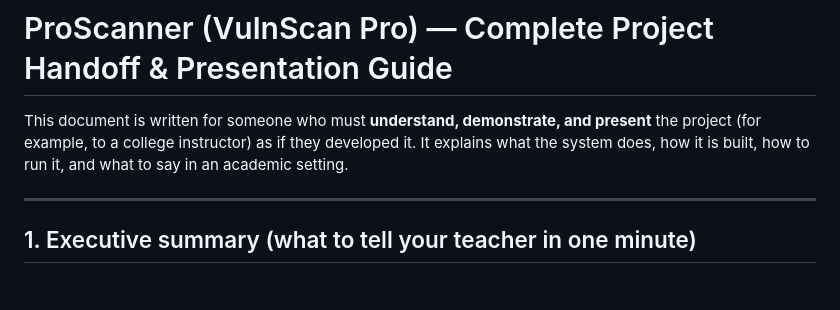
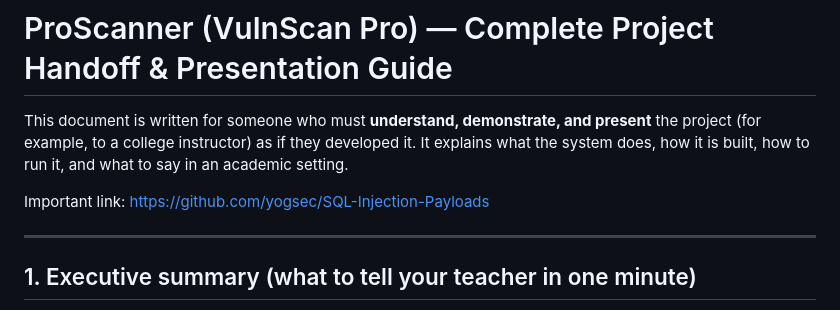
Before and after one commit to vivek-oza/ProScanner, a Markdown page: readme.md, the part around the change. Drawn GitHub-style; blank space fills up the shorter version.

Commit message:
Add important link to SQL Injection Payloads
Added an important link to SQL Injection Payloads.

```diff
--- a/PROJECT_HANDOFF.md
+++ b/readme.md
@@ -1,6 +1,9 @@
 # ProScanner (VulnScan Pro) — Complete Project Handoff & Presentation Guide
 
 This document is written for someone who must **understand, demonstrate, and present** the project (for example, to a college instructor) as if they developed it. It explains what the system does, how it is built, how to run it, and what to say in an academic setting.
+
+Important link:
+https://github.com/yogsec/SQL-Injection-Payloads
 
 ---
 
```
